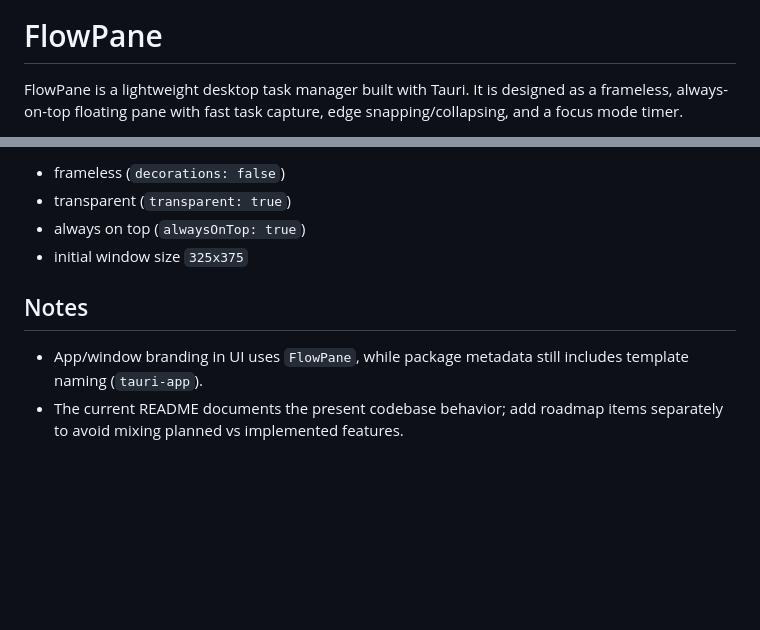
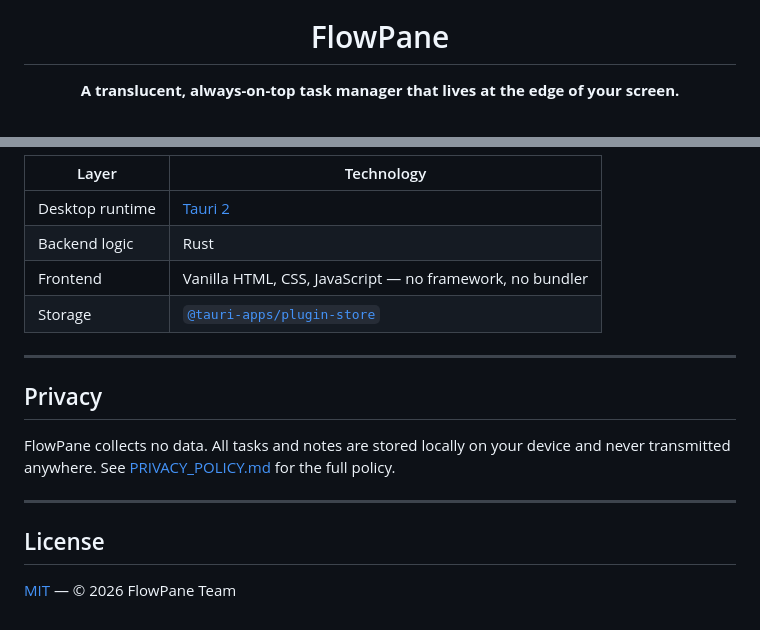
Before and after one commit to Rkhooda07/FlowPane, a Markdown page: README.md, 2 parts joined by grey strips. GitHub-like rendering; blank space fills up the shorter version.

```diff
--- a/README.md
+++ b/README.md
@@ -1,4 +5,4 @@
 # FlowPane
 
-FlowPane is a lightweight desktop task manager built with Tauri. It is designed as a frameless, always-on-top floating pane with fast task capture, edge snapping/collapsing, and a focus mode timer.
+**A translucent, always-on-top task manager that lives at the edge of your screen.**
 
@@ -127,10 +138,19 @@ Key desktop settings are in `src-tauri/tauri.conf.json`:
 
-- frameless (`decorations: false`)
-- transparent (`transparent: true`)
-- always on top (`alwaysOnTop: true`)
-- initial window size `325x375`
+| Layer | Technology |
+|-------|-----------|
+| Desktop runtime | [Tauri 2](https://v2.tauri.app) |
+| Backend logic | Rust |
+| Frontend | Vanilla HTML, CSS, JavaScript — no framework, no bundler |
+| Storage | [`@tauri-apps/plugin-store`](https://github.com/tauri-apps/tauri-plugin-store) |
 
-## Notes
+---
 
-- App/window branding in UI uses `FlowPane`, while package metadata still includes template naming (`tauri-app`).
-- The current README documents the present codebase behavior; add roadmap items separately to avoid mixing planned vs implemented features.
+## Privacy
+
+FlowPane collects no data. All tasks and notes are stored locally on your device and never transmitted anywhere. See [PRIVACY_POLICY.md](PRIVACY_POLICY.md) for the full policy.
+
+---
+
+## License
+
+[MIT](LICENSE) — © 2026 FlowPane Team
```
Also changed, not shown: other parts of README.md (+99 -88 lines).
